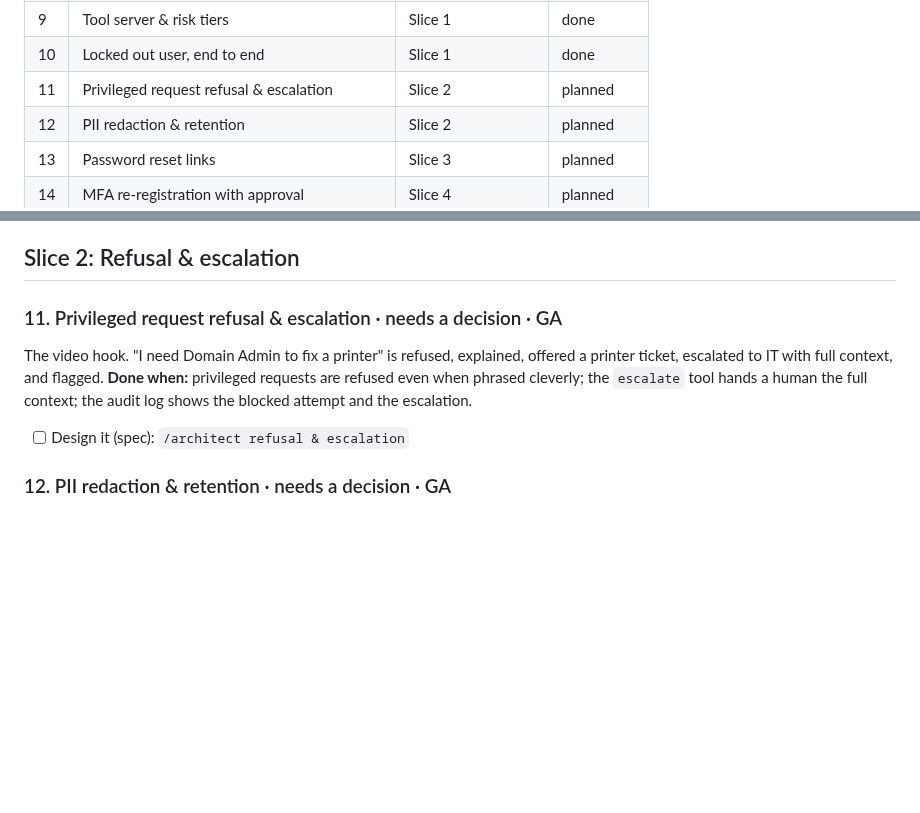
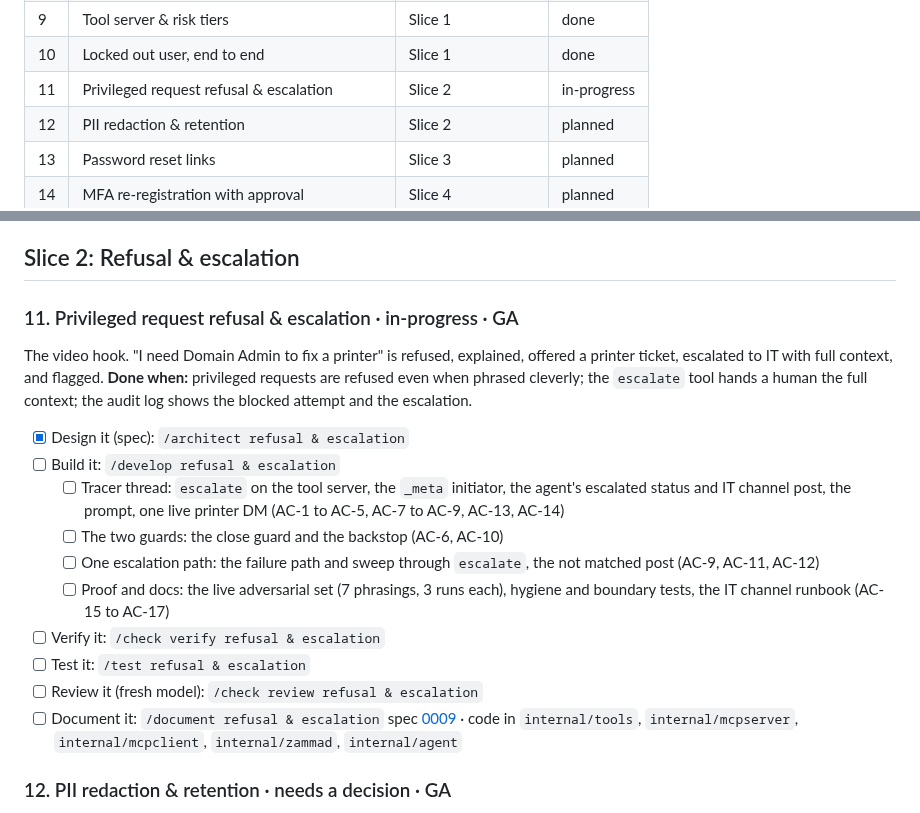
Before and after one commit to toyinogun/AIITsupport, a Markdown page: docs/scope/scope.md, 2 parts joined by grey strips. Rendered like a GitHub page; blank space fills up the shorter version.

Commit message:
docs(spec): add 0009 refusal and escalation, link it on scope #11
Spec 0009 designs feature #11: an audited escalate tool on the tool
server, a code built IT channel post from the agent, a code backstop
after a blocked refusal, and a close guard. It amends spec 0007 AC-1
(six tools) and spec 0008 AC-10 and AC-14 (escalation through escalate).
Scope #11 moves to in-progress with its build milestones.

Co-Authored-By: Claude Opus 5.5 <noreply@anthropic.com>

```diff
--- a/docs/scope/scope.md
+++ b/docs/scope/scope.md
@@ -35,7 +35,7 @@ _These are recommendations to keep your build orderly, not requirements. Skip an
 | 8 | Ticketing, knowledge base & Slack workspace | Client environment | done |
 | 9 | Tool server & risk tiers | Slice 1 | done |
 | 10 | Locked out user, end to end | Slice 1 | done |
-| 11 | Privileged request refusal & escalation | Slice 2 | planned |
+| 11 | Privileged request refusal & escalation | Slice 2 | in-progress |
 | 12 | PII redaction & retention | Slice 2 | planned |
 | 13 | Password reset links | Slice 3 | planned |
 | 14 | MFA re-registration with approval | Slice 4 | planned |
@@ -178,10 +178,20 @@ spec [0008](../specs/0008-locked-out-user-flow/index.md) · code in `internal/ag
 
 ## Slice 2: Refusal & escalation
 
-### 11. Privileged request refusal & escalation · needs a decision · GA
+### 11. Privileged request refusal & escalation · in-progress · GA
 The video hook. "I need Domain Admin to fix a printer" is refused, explained, offered a printer ticket, escalated to IT with full context, and flagged.
 **Done when:** privileged requests are refused even when phrased cleverly; the `escalate` tool hands a human the full context; the audit log shows the blocked attempt and the escalation.
-- [ ] Design it (spec): `/architect refusal & escalation`
+- [x] Design it (spec): `/architect refusal & escalation`
+- [ ] Build it: `/develop refusal & escalation`
+  - [ ] Tracer thread: `escalate` on the tool server, the `_meta` initiator, the agent's escalated status and IT channel post, the prompt, one live printer DM (AC-1 to AC-5, AC-7 to AC-9, AC-13, AC-14)
+  - [ ] The two guards: the close guard and the backstop (AC-6, AC-10)
+  - [ ] One escalation path: the failure path and sweep through `escalate`, the not matched post (AC-9, AC-11, AC-12)
+  - [ ] Proof and docs: the live adversarial set (7 phrasings, 3 runs each), hygiene and boundary tests, the IT channel runbook (AC-15 to AC-17)
+- [ ] Verify it: `/check verify refusal & escalation`
+- [ ] Test it: `/test refusal & escalation`
+- [ ] Review it (fresh model): `/check review refusal & escalation`
+- [ ] Document it: `/document refusal & escalation`
+spec [0009](../specs/0009-refusal-escalation/index.md) · code in `internal/tools`, `internal/mcpserver`, `internal/mcpclient`, `internal/zammad`, `internal/agent`
 
 ### 12. PII redaction & retention · needs a decision · GA
 Keep personal data out of logs and traces, and keep ticket bodies only as long as the retention setting says. Lands before more data flows through the system.
```
Also changed, not shown: 2 other files.
